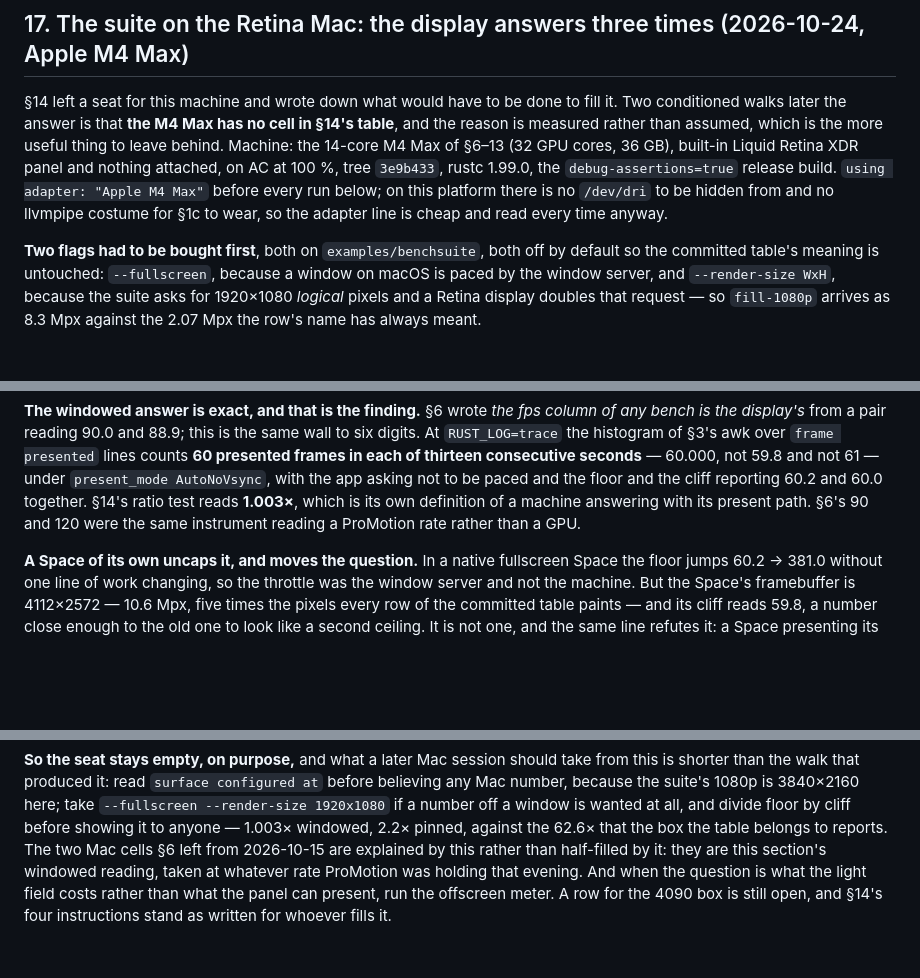
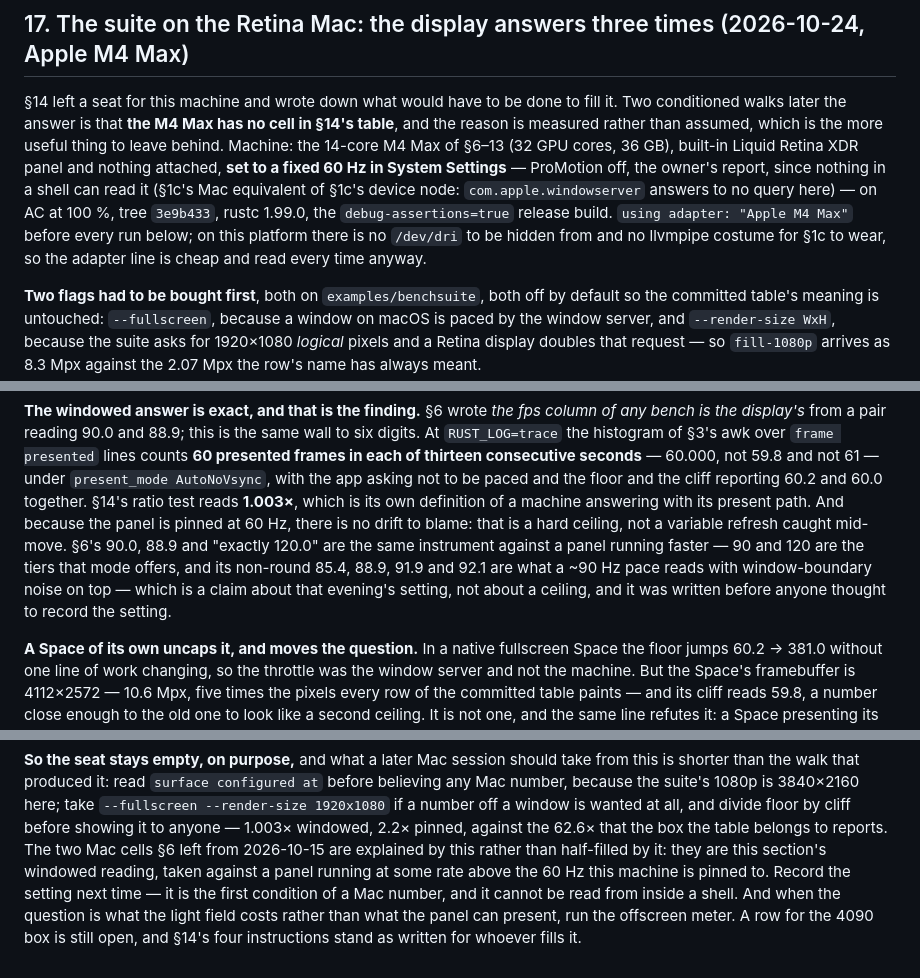
Before and after one commit to perlindgren/frost, a Markdown page: docs/benchmarking.md, 3 parts joined by grey strips. Rendered like a GitHub page; blank space fills up the shorter version.

Commit message:
§17 said §6's 90.0, 88.9 and 120.0 were ProMotion moving underneath the app, and the owner of the machine has just said the panel is set to a fixed 60 Hz — so that sentence explained a measurement by asserting a setting nobody had recorded, including one I could not check: com.apple.windowserver answers to no query from inside this shell, all three attempts came back empty, which is the Mac's version of §1c's missing device node. The conditioning now says what it is — fixed 60 Hz, ProMotion off, reported rather than read — which makes the windowed finding sharper rather than softer, because a hard 60 leaves no drift to blame for 60.000 frames thirteen seconds running, and 1.003× is a ceiling and not a refresh rate caught mid-move. §6's numbers keep their place as what the instrument read against a panel running faster — 90 and 120 are the tiers that mode offers, and its unround 85.4, 88.9, 91.9 and 92.1 are a ~90 Hz pace with window-boundary noise on top — but they are a claim about that evening's setting, not a ceiling, and the closing advice gains the condition that turned out to come first: write the refresh setting down, because you cannot ask the machine.

```diff
--- a/docs/benchmarking.md
+++ b/docs/benchmarking.md
@@ -1022,10 +1022,13 @@ not a shader, but a missing instrument.
 Two conditioned walks later the answer is that **the M4 Max has no cell in §14's table**,
 and the reason is measured rather than assumed, which is the more useful thing to leave
 behind. Machine: the 14-core M4 Max of §6–13 (32 GPU cores, 36 GB), built-in Liquid
-Retina XDR panel and nothing attached, on AC at 100 %, tree `3e9b433`, rustc 1.99.0,
-the `debug-assertions=true` release build. `using adapter: "Apple M4 Max"` before every
-run below; on this platform there is no `/dev/dri` to be hidden from and no llvmpipe
-costume for §1c to wear, so the adapter line is cheap and read every time anyway.
+Retina XDR panel and nothing attached, **set to a fixed 60 Hz in System Settings** —
+ProMotion off, the owner's report, since nothing in a shell can read it (§1c's Mac
+equivalent of §1c's device node: `com.apple.windowserver` answers to no query here) —
+on AC at 100 %, tree `3e9b433`, rustc 1.99.0, the `debug-assertions=true` release
+build. `using adapter: "Apple M4 Max"` before every run below; on this platform there
+is no `/dev/dri` to be hidden from and no llvmpipe costume for §1c to wear, so the
+adapter line is cheap and read every time anyway.
 
 **Two flags had to be bought first**, both on `examples/benchsuite`, both off by
 default so the committed table's meaning is untouched: `--fullscreen`, because a window
@@ -1051,7 +1054,12 @@ counts **60 presented frames in each of thirteen consecutive seconds** — 60.00
 59.8 and not 61 — under `present_mode AutoNoVsync`, with the app asking not to be paced
 and the floor and the cliff reporting 60.2 and 60.0 together. §14's ratio test reads
 **1.003×**, which is its own definition of a machine answering with its present path.
-§6's 90 and 120 were the same instrument reading a ProMotion rate rather than a GPU.
+And because the panel is pinned at 60 Hz, there is no drift to blame: that is a hard
+ceiling, not a variable refresh caught mid-move. §6's 90.0, 88.9 and "exactly 120.0" are
+the same instrument against a panel running faster — 90 and 120 are the tiers that mode
+offers, and its non-round 85.4, 88.9, 91.9 and 92.1 are what a ~90 Hz pace reads with
+window-boundary noise on top — which is a claim about that evening's setting, not about
+a ceiling, and it was written before anyone thought to record the setting.
 
 **A Space of its own uncaps it, and moves the question.** In a native fullscreen Space
 the floor jumps 60.2 → 381.0 without one line of work changing, so the throttle was the
@@ -1143,7 +1151,8 @@ believing any Mac number, because the suite's 1080p is 3840×2160 here; take
 divide floor by cliff before showing it to anyone — 1.003× windowed, 2.2× pinned, against
 the 62.6× that the box the table belongs to reports. The two Mac cells §6 left from
 2026-10-15 are explained by this rather than half-filled by it: they are this section's
-windowed reading, taken at whatever rate ProMotion was holding that evening. And when
-the question is what the light field costs rather than what the panel can present, run
-the offscreen meter. A row for the 4090 box is still open, and §14's four instructions
-stand as written for whoever fills it.
+windowed reading, taken against a panel running at some rate above the 60 Hz this machine
+is pinned to. Record the setting next time — it is the first condition of a Mac number,
+and it cannot be read from inside a shell. And when the question is what the light field
+costs rather than what the panel can present, run the offscreen meter. A row for the 4090
+box is still open, and §14's four instructions stand as written for whoever fills it.
```
